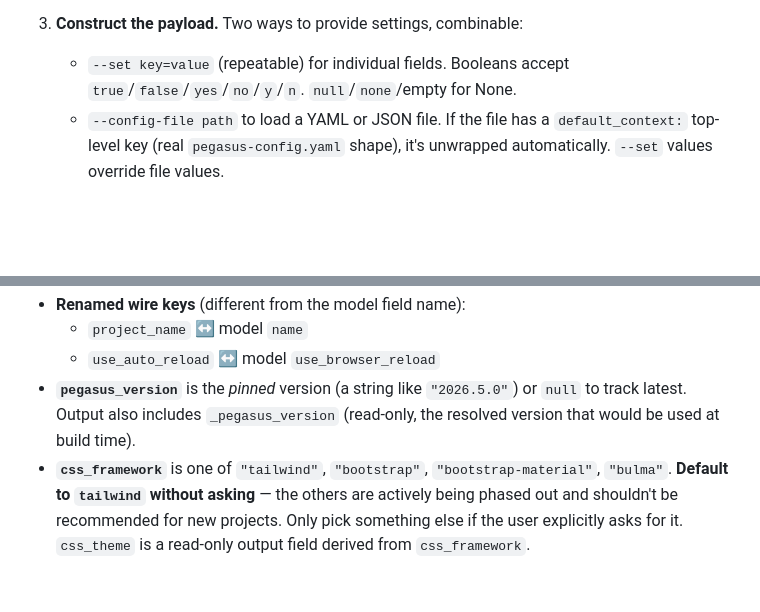
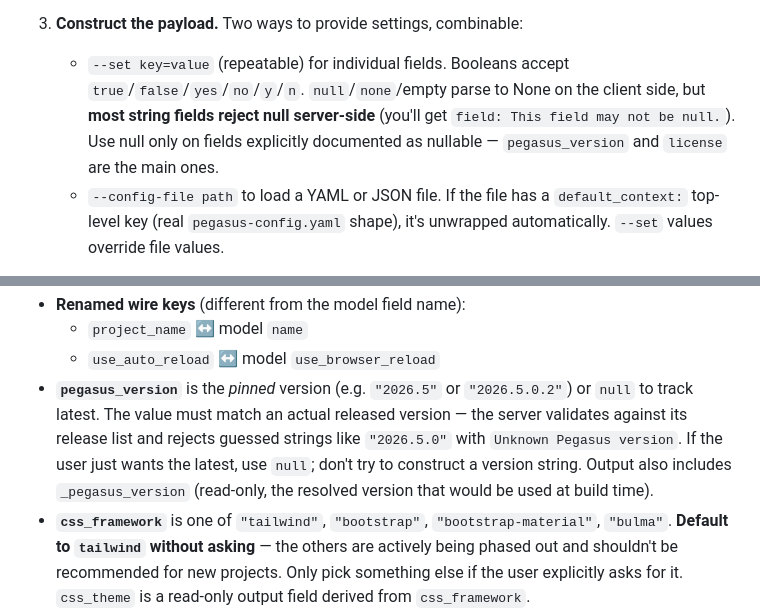
Before and after one commit to saaspegasus/pegasus-cli, a Markdown page: pegasus-projects-skill.md, 2 parts joined by grey strips. GitHub-like rendering; blank space fills up the shorter version.

Commit message:
Clarify pegasus_version format and null-value caveat in skill
Two issues found while testing:
- The "2026.5.0" example in the skill is actually invalid — the server
  validates against released versions and rejects guessed strings.
- null/none/empty parse to None on the client but most string fields
  reject null server-side; only pegasus_version and license commonly
  accept it.

Co-Authored-By: Claude Opus 4.7 (1M context) <noreply@anthropic.com>

```diff
--- a/pegasus-projects-skill.md
+++ b/pegasus-projects-skill.md
@@ -79,7 +79,11 @@ For any non-trivial create or update, work in this order:
 
 3. **Construct the payload.** Two ways to provide settings, combinable:
    - `--set key=value` (repeatable) for individual fields. Booleans accept
-     `true`/`false`/`yes`/`no`/`y`/`n`. `null`/`none`/empty for None.
+     `true`/`false`/`yes`/`no`/`y`/`n`. `null`/`none`/empty parse to None
+     on the client side, but **most string fields reject null server-side**
+     (you'll get `field: This field may not be null.`). Use null only on
+     fields explicitly documented as nullable — `pegasus_version` and
+     `license` are the main ones.
    - `--config-file path` to load a YAML or JSON file. If the file has a
      `default_context:` top-level key (real `pegasus-config.yaml` shape),
      it's unwrapped automatically. `--set` values override file values.
@@ -109,9 +113,14 @@ with a few specifics:
 - **Renamed wire keys** (different from the model field name):
   - `project_name` ↔ model `name`
   - `use_auto_reload` ↔ model `use_browser_reload`
-- **`pegasus_version`** is the *pinned* version (a string like `"2026.5.0"`)
-  or `null` to track latest. Output also includes `_pegasus_version`
-  (read-only, the resolved version that would be used at build time).
+- **`pegasus_version`** is the *pinned* version (e.g. `"2026.5"` or
+  `"2026.5.0.2"`) or `null` to track latest. The value must match an
+  actual released version — the server validates against its release
+  list and rejects guessed strings like `"2026.5.0"` with
+  `Unknown Pegasus version`. If the user just wants the latest, use
+  `null`; don't try to construct a version string. Output also includes
+  `_pegasus_version` (read-only, the resolved version that would be
+  used at build time).
 - **`css_framework`** is one of `"tailwind"`, `"bootstrap"`,
   `"bootstrap-material"`, `"bulma"`. **Default to `tailwind` without
   asking** — the others are actively being phased out and shouldn't be
```
